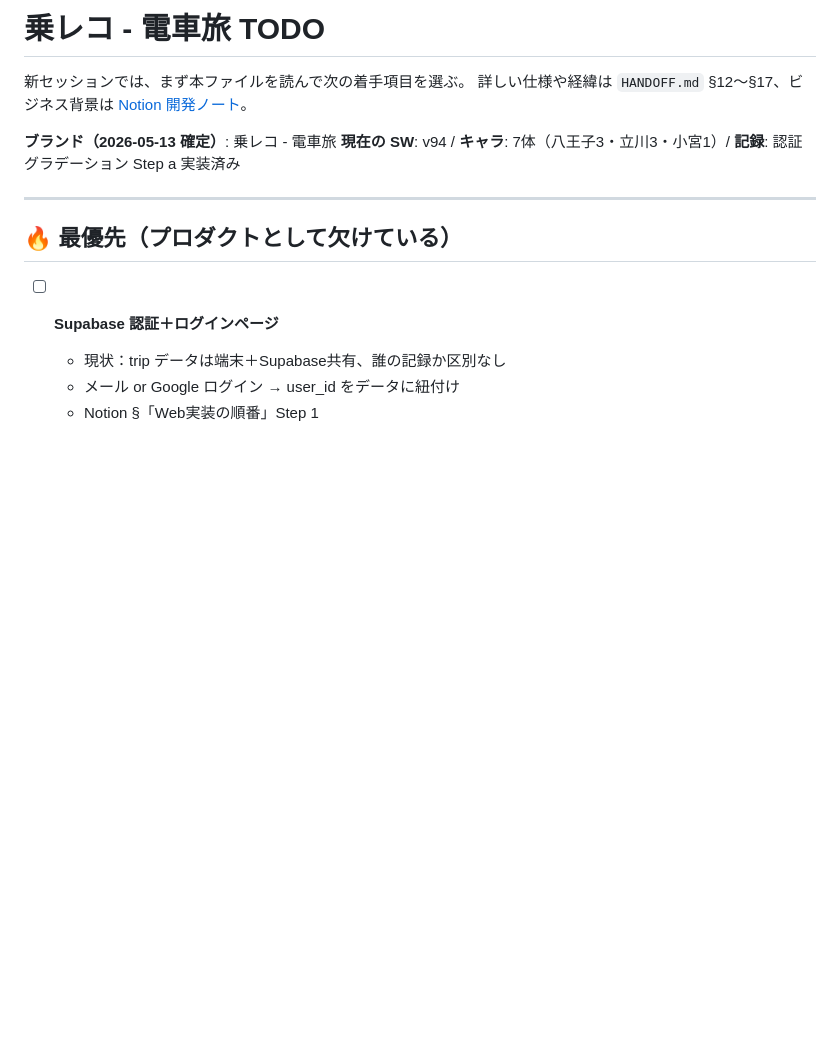
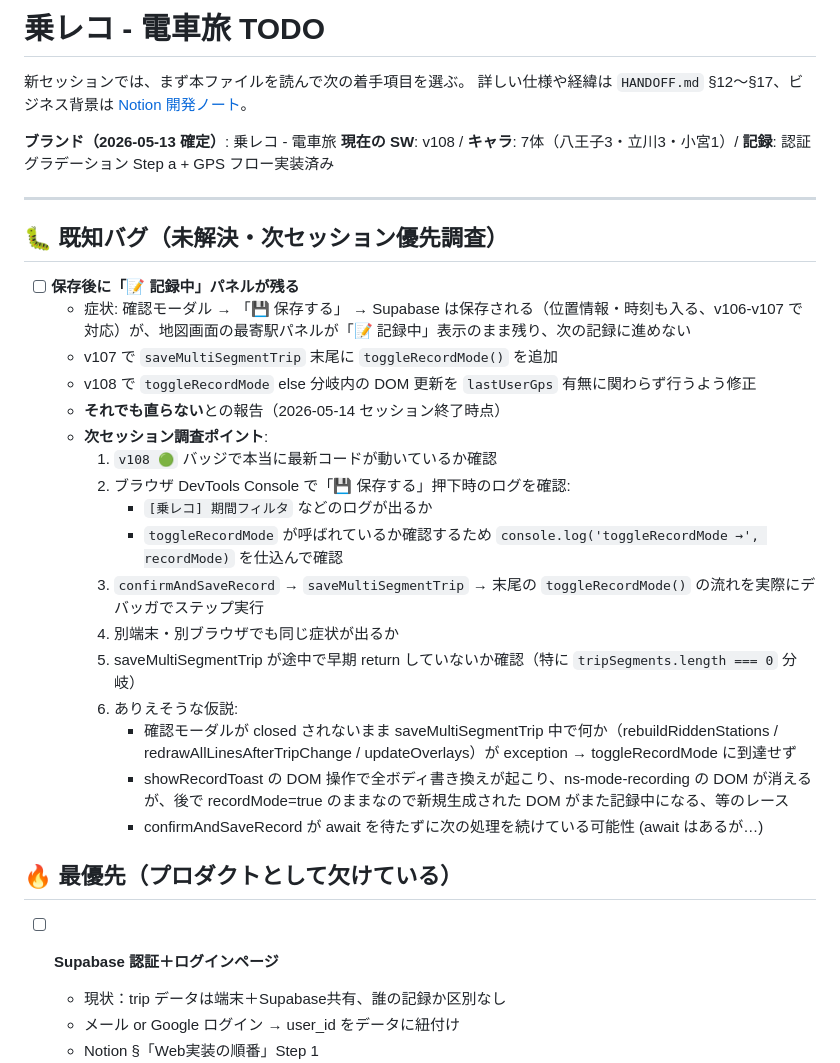
Before and after one commit to yutsutke/norireco, a Markdown page: TODO.md, the part around the change. Drawn GitHub-style; blank space fills up the shorter version.

```diff
--- a/TODO.md
+++ b/TODO.md
@@ -4,9 +4,29 @@
 詳しい仕様や経緯は `HANDOFF.md` §12〜§17、ビジネス背景は [Notion 開発ノート](https://www.notion.so/35b71b458b63818494afe7c1ab917ca5)。
 
 **ブランド（2026-05-13 確定）**: 乗レコ - 電車旅
-**現在の SW**: v94 / **キャラ**: 7体（八王子3・立川3・小宮1）/ **記録**: 認証グラデーション Step a 実装済み
+**現在の SW**: v108 / **キャラ**: 7体（八王子3・立川3・小宮1）/ **記録**: 認証グラデーション Step a + GPS フロー実装済み
 
 ---
+
+## 🐛 既知バグ（未解決・次セッション優先調査）
+
+- [ ] **保存後に「📝 記録中」パネルが残る**
+  - 症状: 確認モーダル → 「💾 保存する」 → Supabase は保存される（位置情報・時刻も入る、v106-v107 で対応）が、地図画面の最寄駅パネルが「📝 記録中」表示のまま残り、次の記録に進めない
+  - v107 で `saveMultiSegmentTrip` 末尾に `toggleRecordMode()` を追加
+  - v108 で `toggleRecordMode` else 分岐内の DOM 更新を `lastUserGps` 有無に関わらず行うよう修正
+  - **それでも直らない**との報告（2026-05-14 セッション終了時点）
+  - **次セッション調査ポイント**:
+    1. `v108 🟢` バッジで本当に最新コードが動いているか確認
+    2. ブラウザ DevTools Console で「💾 保存する」押下時のログを確認:
+       - `[乗レコ] 期間フィルタ` などのログが出るか
+       - `toggleRecordMode` が呼ばれているか確認するため `console.log('toggleRecordMode →', recordMode)` を仕込んで確認
+    3. `confirmAndSaveRecord` → `saveMultiSegmentTrip` → 末尾の `toggleRecordMode()` の流れを実際にデバッガでステップ実行
+    4. 別端末・別ブラウザでも同じ症状が出るか
+    5. saveMultiSegmentTrip が途中で早期 return していないか確認（特に `tripSegments.length === 0` 分岐）
+    6. ありえそうな仮説:
+       - 確認モーダルが closed されないまま saveMultiSegmentTrip 中で何か（rebuildRiddenStations / redrawAllLinesAfterTripChange / updateOverlays）が exception → toggleRecordMode に到達せず
+       - showRecordToast の DOM 操作で全ボディ書き換えが起こり、ns-mode-recording の DOM が消えるが、後で recordMode=true のままなので新規生成された DOM がまた記録中になる、等のレース
+       - confirmAndSaveRecord が await を待たずに次の処理を続けている可能性 (await はあるが…)
 
 ## 🔥 最優先（プロダクトとして欠けている）
 
```
Also changed, not shown: HANDOFF.md (+68 -0 lines).
